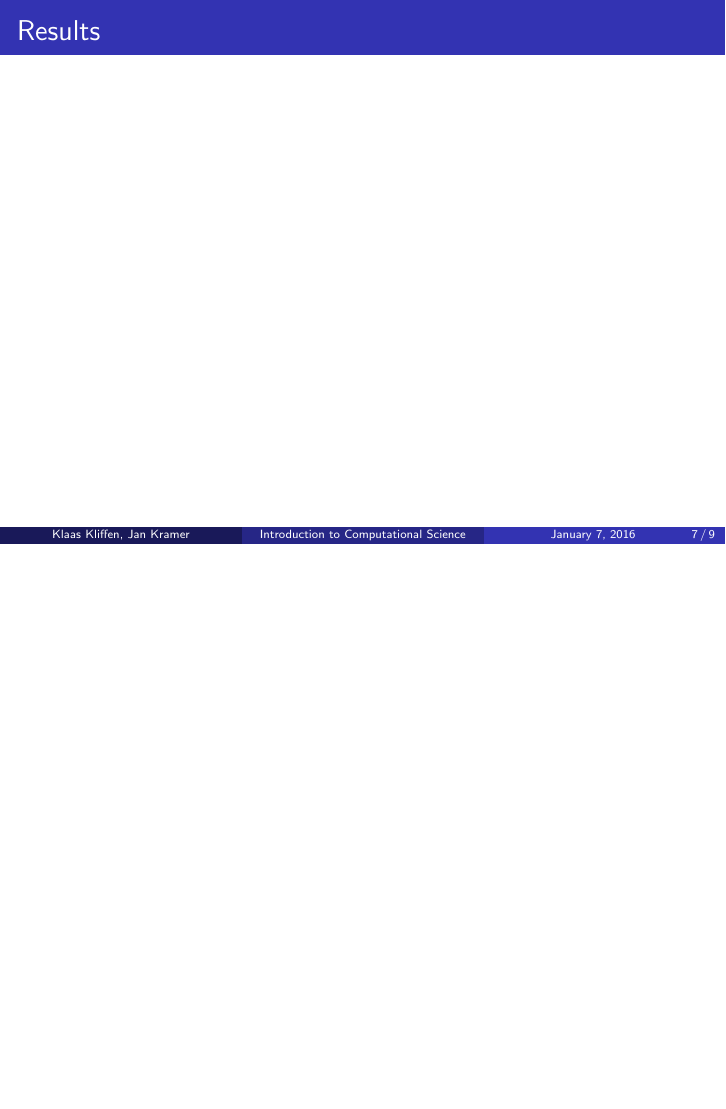
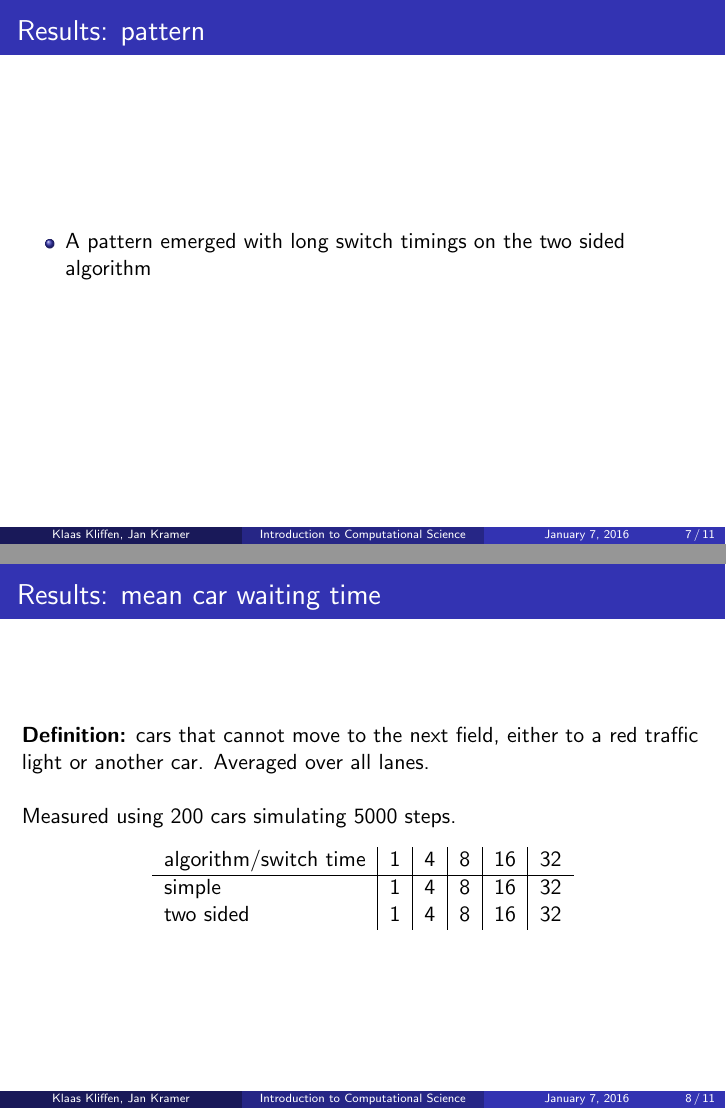
Before and after one commit to KlaasYK/ics, LaTeX slides (finalslides/main.tex): page 7 of 9 before the commit and pages 7 and 8 of 11 after it, the two joined at a grey line, the shorter picture padded with empty space. Compiled offline with pdfLaTeX.

Commit message:
Presentation updated...

```diff
--- a/finalslides/main.tex
+++ b/finalslides/main.tex
@@ -5,7 +5,7 @@
 
 
 \title{Introduction to Computational Science}
-\subtitle{Optimizing Trafic Lights in Urban Street Grids}
+\subtitle{Optimizing Traffic Lights in Urban Street Grids}
 \author{Klaas Kliffen, Jan Kramer}
 \setbeamertemplate{navigation symbols}{}
 \date{January 7, 2016}
@@ -35,10 +35,33 @@
 \end{frame}
 
 \begin{frame}{Demo}
-%Show the demo
+%Show the demo (image of the program)
 
 \end{frame}
 
-\begin{frame}{Results}
+
+\begin{frame}{Results: pattern}
 %What did we find
+\begin{itemize}
+ \item A pattern emerged with long switch timings on the two sided algorithm
+ %TODO: show an image of both states
+\end{itemize}
 \end{frame}
+
+
+\begin{frame}{Results: mean car waiting time}
+\textbf{Definition:} cars that cannot move to the next field, either to a
+red traffic light or another car. Averaged over all lanes.\\~\\
+Measured using 200 cars simulating 5000 steps.
+
+\begin{table}
+\centering
+\begin{tabular}{l|c|c|c|c|c}
+algorithm/switch time & 1 & 4 & 8 & 16 & 32\\
+\hline
+simple & 1 & 4 & 8 & 16 & 32\\
+two sided & 1 & 4 & 8 & 16 & 32\\
+\end{tabular}
+\end{table}
+
+\end{frame}
@@ -44,0 +73,4 @@
+algorithm/switch time & 1 & 4 & 8 & 16 & 32\\
+\hline
+simple & 1 & 4 & 8 & 16 & 32\\
+two sided & 1 & 4 & 8 & 16 & 32\\
```
Also changed, not shown: finalslides/main.tex (12 more changed lines).
